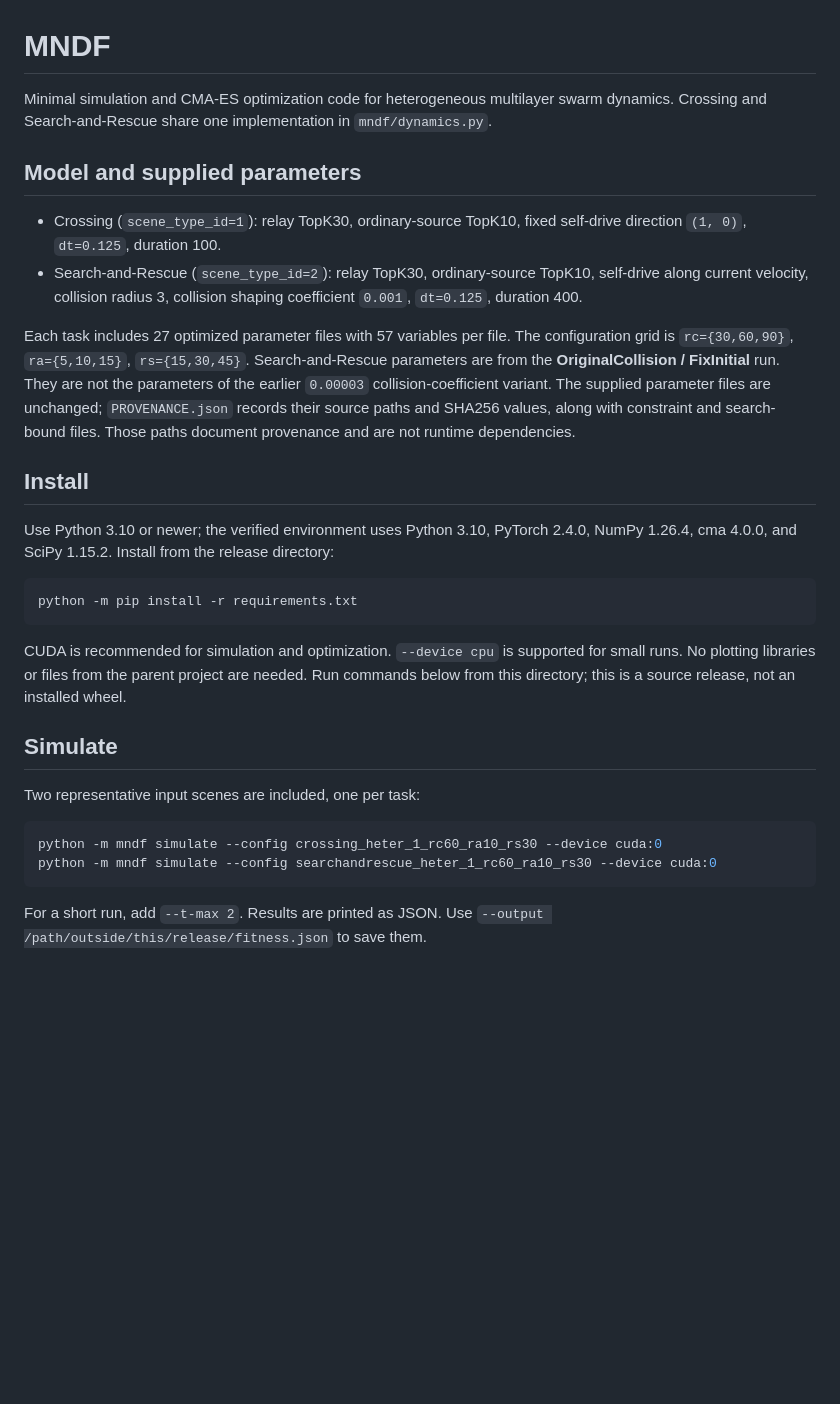
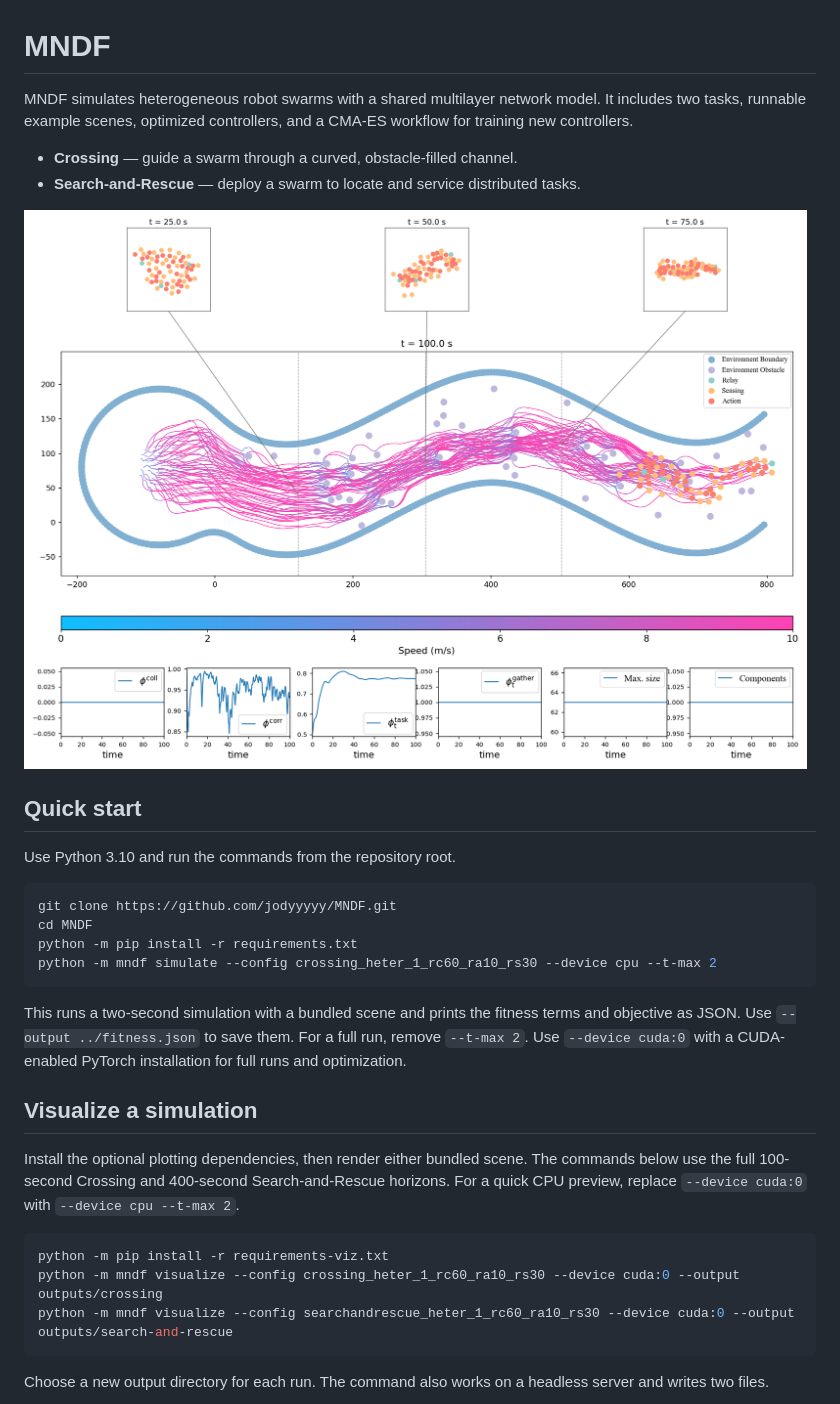
Before and after one commit to jodyyyyy/MNDF, a Markdown page: README.md, the part around one of its changes. GitHub-like rendering; pictures changed too: docs/images/crossing.png (added); blank space fills up the shorter version.

````diff
--- a/README.md
+++ b/README.md
@@ -1,47 +1,43 @@
 # MNDF
 
-Minimal simulation and CMA-ES optimization code for heterogeneous multilayer swarm dynamics.
-Crossing and Search-and-Rescue share one implementation in `mndf/dynamics.py`.
+MNDF simulates heterogeneous robot swarms with a shared multilayer network model.
+It includes two tasks, runnable example scenes, optimized controllers, and a
+CMA-ES workflow for training new controllers.
 
-## Model and supplied parameters
+- **Crossing** — guide a swarm through a curved, obstacle-filled channel.
+- **Search-and-Rescue** — deploy a swarm to locate and service distributed tasks.
 
-- Crossing (`scene_type_id=1`): relay TopK30, ordinary-source TopK10,
-  fixed self-drive direction `(1, 0)`, `dt=0.125`, duration 100.
-- Search-and-Rescue (`scene_type_id=2`): relay TopK30, ordinary-source TopK10,
-  self-drive along current velocity, collision radius 3, collision shaping
-  coefficient `0.001`, `dt=0.125`, duration 400.
+![Crossing example showing swarm configurations, channel trajectories, and metrics](docs/images/crossing.png)
 
-Each task includes 27 optimized parameter files with 57 variables per file.
-The configuration grid is `rc={30,60,90}`, `ra={5,10,15}`, `rs={15,30,45}`.
-Search-and-Rescue parameters are from the **OriginalCollision / FixInitial** run.
-They are not the parameters of the earlier `0.00003` collision-coefficient variant.
-The supplied parameter files are unchanged; `PROVENANCE.json` records their
-source paths and SHA256 values, along with constraint and search-bound files.
-Those paths document provenance and are not runtime dependencies.
+## Quick start
 
-## Install
-
-Use Python 3.10 or newer; the verified environment uses Python 3.10,
-PyTorch 2.4.0, NumPy 1.26.4, cma 4.0.0, and SciPy 1.15.2.
-Install from the release directory:
+Use Python 3.10 and run the commands from the repository root.
 
 ```bash
+git clone https://github.com/jodyyyyy/MNDF.git
+cd MNDF
 python -m pip install -r requirements.txt
+python -m mndf simulate --config crossing_heter_1_rc60_ra10_rs30 --device cpu --t-max 2
 ```
 
-CUDA is recommended for simulation and optimization. `--device cpu` is supported
-for small runs. No plotting libraries or files from the parent project are needed.
-Run commands below from this directory; this is a source release, not an installed wheel.
+This runs a two-second simulation with a bundled scene and prints the fitness
+terms and objective as JSON. Use `--output ../fitness.json` to save them. For a
+full run, remove `--t-max 2`. Use `--device cuda:0` with a CUDA-enabled PyTorch
+installation for full runs and optimization.
 
-## Simulate
+## Visualize a simulation
 
-Two representative input scenes are included, one per task:
+Install the optional plotting dependencies, then render either bundled scene.
+The commands below use the full 100-second Crossing and 400-second
+Search-and-Rescue horizons. For a quick CPU preview, replace
+`--device cuda:0` with `--device cpu --t-max 2`.
 
 ```bash
-python -m mndf simulate --config crossing_heter_1_rc60_ra10_rs30 --device cuda:0
-python -m mndf simulate --config searchandrescue_heter_1_rc60_ra10_rs30 --device cuda:0
+python -m pip install -r requirements-viz.txt
+python -m mndf visualize --config crossing_heter_1_rc60_ra10_rs30 --device cuda:0 --output outputs/crossing
+python -m mndf visualize --config searchandrescue_heter_1_rc60_ra10_rs30 --device cuda:0 --output outputs/search-and-rescue
 ```
 
-For a short run, add `--t-max 2`. Results are printed as JSON. Use
-`--output /path/outside/this/release/fitness.json` to save them.
+Choose a new output directory for each run. The command also works on a
+headless server and writes two files.
 
````
Also changed, not shown: other parts of README.md (+84 -116 lines), docs/images/search-and-rescue.png (added), 4 other files.
